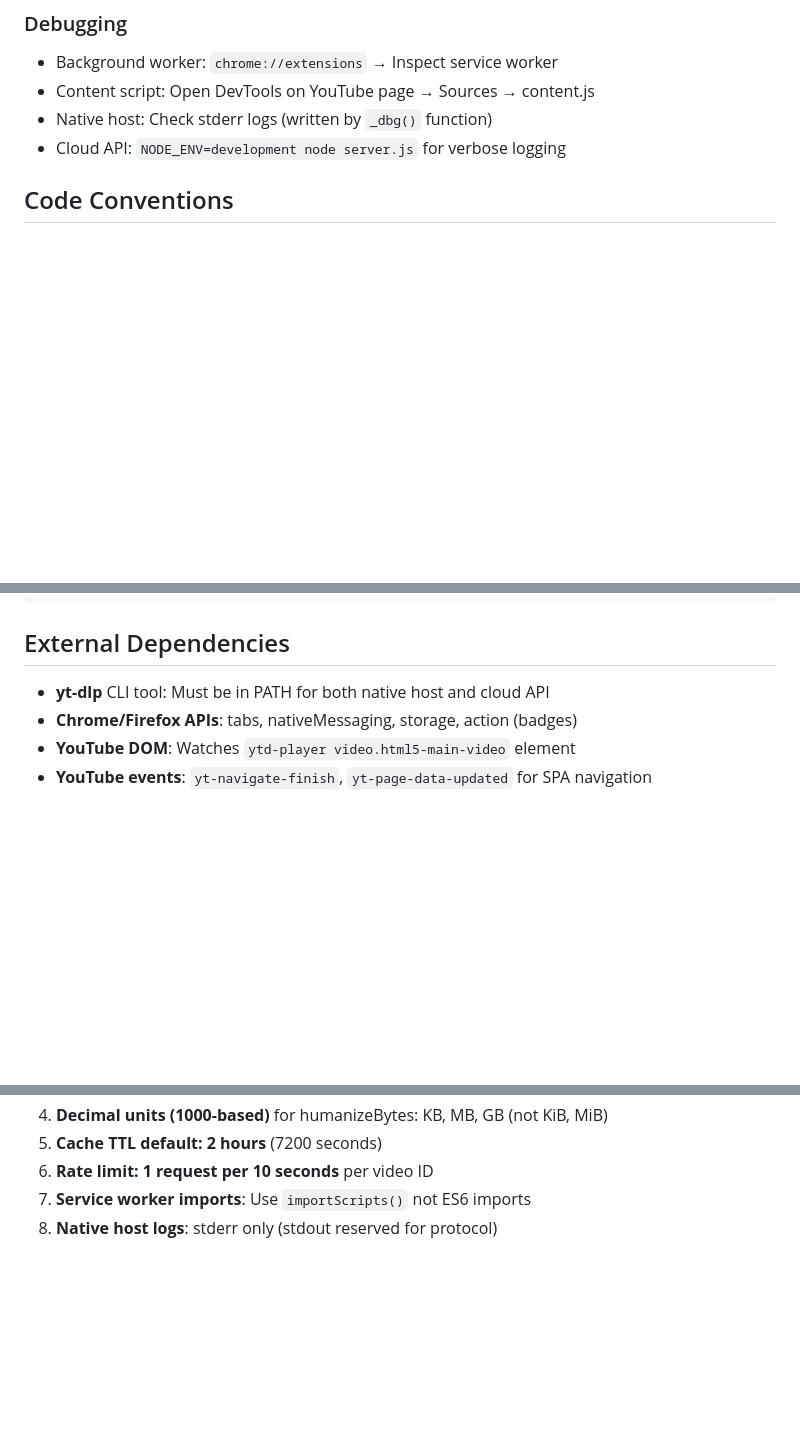
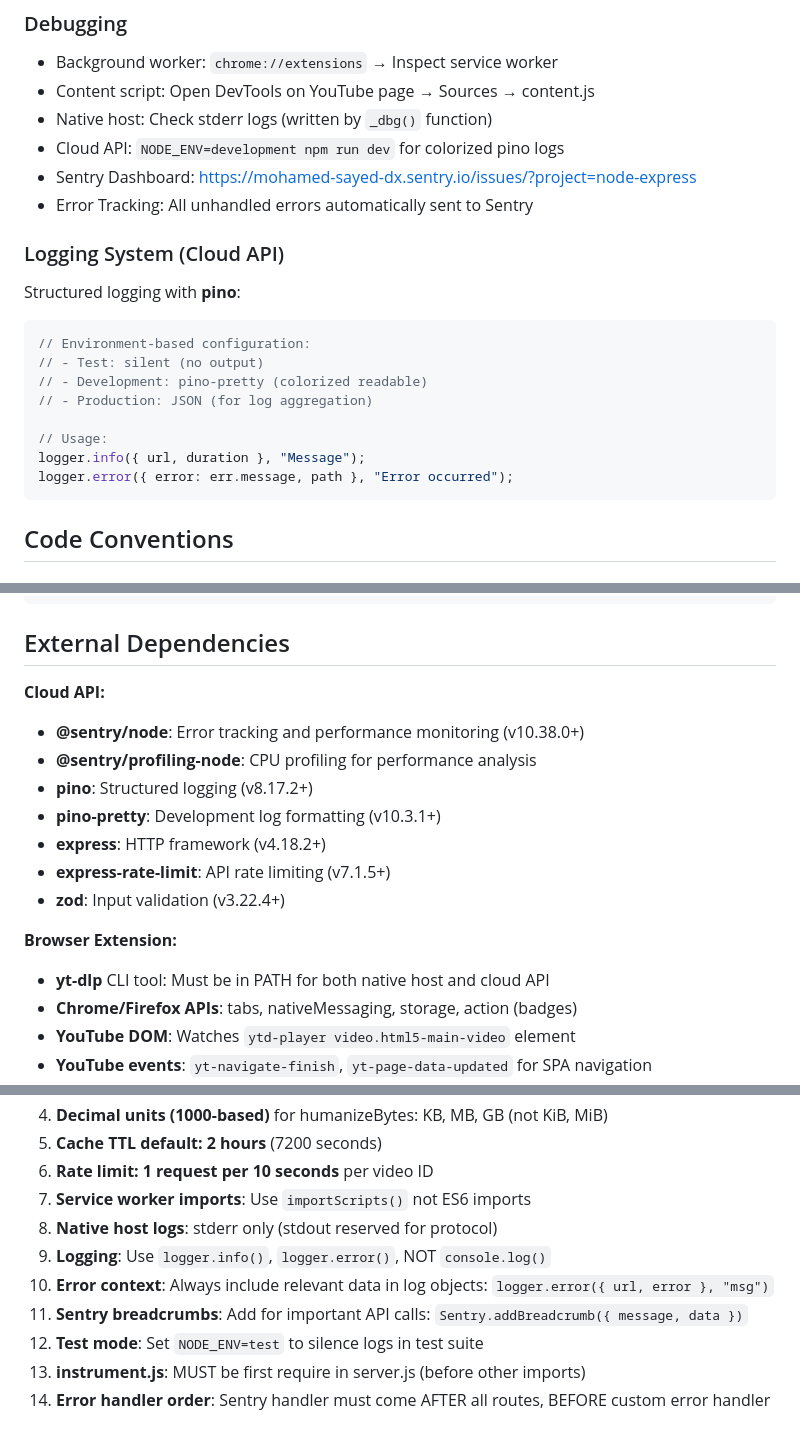
Before and after one commit to MohamedSayed0573/youtube-size-extension, a Markdown page: .github/copilot-instructions.md, 3 parts joined by grey strips. Drawn GitHub-style; blank space fills up the shorter version.

````diff
--- a/.github/copilot-instructions.md
+++ b/.github/copilot-instructions.md
@@ -84,7 +84,24 @@ cd native_host
 - Background worker: `chrome://extensions` → Inspect service worker
 - Content script: Open DevTools on YouTube page → Sources → content.js
 - Native host: Check stderr logs (written by `_dbg()` function)
-- Cloud API: `NODE_ENV=development node server.js` for verbose logging
+- Cloud API: `NODE_ENV=development npm run dev` for colorized pino logs
+- Sentry Dashboard: https://mohamed-sayed-dx.sentry.io/issues/?project=node-express
+- Error Tracking: All unhandled errors automatically sent to Sentry
+
+### Logging System (Cloud API)
+
+Structured logging with **pino**:
+
+```javascript
+// Environment-based configuration:
+// - Test: silent (no output)
+// - Development: pino-pretty (colorized readable)
+// - Production: JSON (for log aggregation)
+
+// Usage:
+logger.info({ url, duration }, "Message");
+logger.error({ error: err.message, path }, "Error occurred");
+```
 
 ## Code Conventions
 
@@ -142,6 +159,16 @@ Background worker stores in chrome.storage.local:
 
 ## External Dependencies
 
+**Cloud API:**
+- **@sentry/node**: Error tracking and performance monitoring (v10.38.0+)
+- **@sentry/profiling-node**: CPU profiling for performance analysis
+- **pino**: Structured logging (v8.17.2+)
+- **pino-pretty**: Development log formatting (v10.3.1+)
+- **express**: HTTP framework (v4.18.2+)
+- **express-rate-limit**: API rate limiting (v7.1.5+)
+- **zod**: Input validation (v3.22.4+)
+
+**Browser Extension:**
 - **yt-dlp** CLI tool: Must be in PATH for both native host and cloud API
 - **Chrome/Firefox APIs**: tabs, nativeMessaging, storage, action (badges)
 - **YouTube DOM**: Watches `ytd-player video.html5-main-video` element
@@ -199,3 +275,9 @@ Required secrets for deployment: `DOCKER_USERNAME`, `DOCKER_PASSWORD`, `RAILWAY_
 6. **Rate limit: 1 request per 10 seconds** per video ID
 7. **Service worker imports**: Use `importScripts()` not ES6 imports
 8. **Native host logs**: stderr only (stdout reserved for protocol)
+9. **Logging**: Use `logger.info()`, `logger.error()`, NOT `console.log()`
+10. **Error context**: Always include relevant data in log objects: `logger.error({ url, error }, "msg")`
+11. **Sentry breadcrumbs**: Add for important API calls: `Sentry.addBreadcrumb({ message, data })`
+12. **Test mode**: Set `NODE_ENV=test` to silence logs in test suite
+13. **instrument.js**: MUST be first require in server.js (before other imports)
+14. **Error handler order**: Sentry handler must come AFTER all routes, BEFORE custom error handler
````
Also changed, not shown: other parts of .github/copilot-instructions.md (+50 -1 lines).
